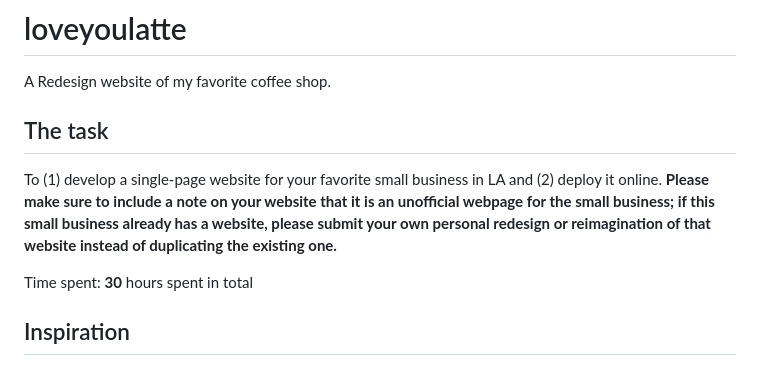
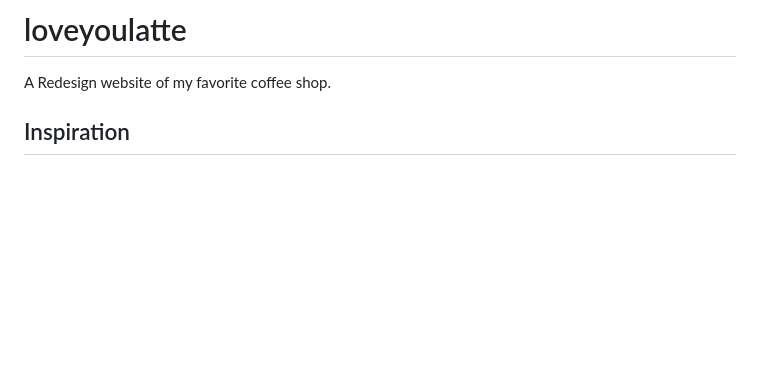
Before and after one commit to angeldzzz23/loveyoulatte, a Markdown page: README.md, the part around the change. Rendered like a GitHub page; blank space fills up the shorter version.

```diff
--- a/README.md
+++ b/README.md
@@ -1,10 +1,5 @@
 # loveyoulatte
 A Redesign website of my favorite coffee shop.
-
-## The task
-To (1) develop a single-page website for your favorite small business in LA and (2) deploy it online. **Please make sure to include a note on your website that it is an unofficial webpage for the small business; if this small business already has a website, please submit your own personal redesign or reimagination of that website instead of duplicating the existing one.**
-
-Time spent: **30** hours spent in total
 
 ## Inspiration
 I was given an invitation to start this project on Wednesday, April 19th. Initially, I felt lost because I had no idea on what i wanted to create. I thought of making a taqueria or even one of my favorite pizza shops. However, this changed On Saturday April 22 when I visited LoveYouLatte for the very first time.
```
